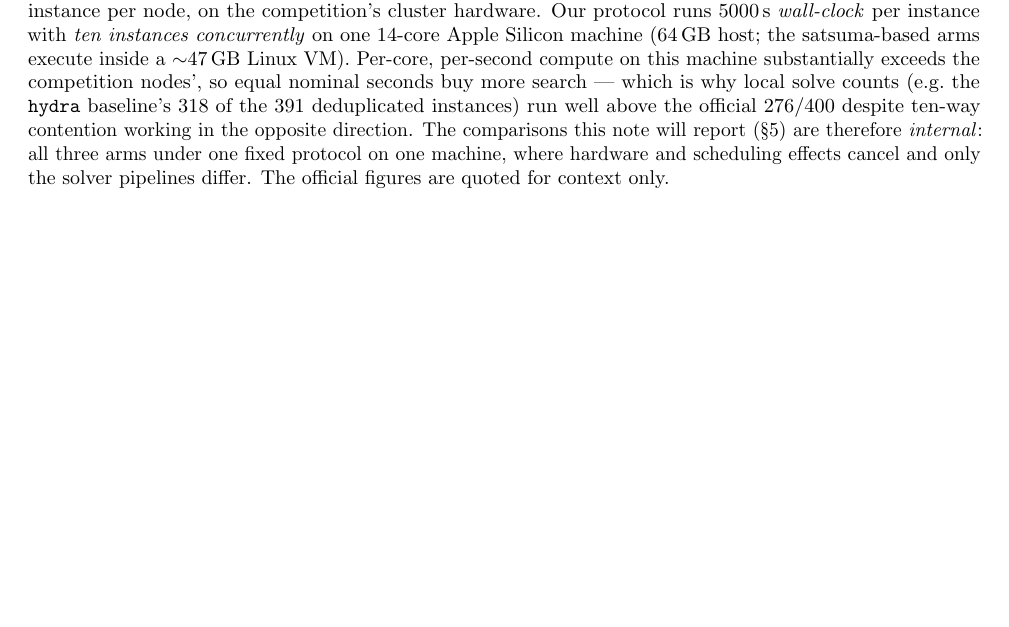
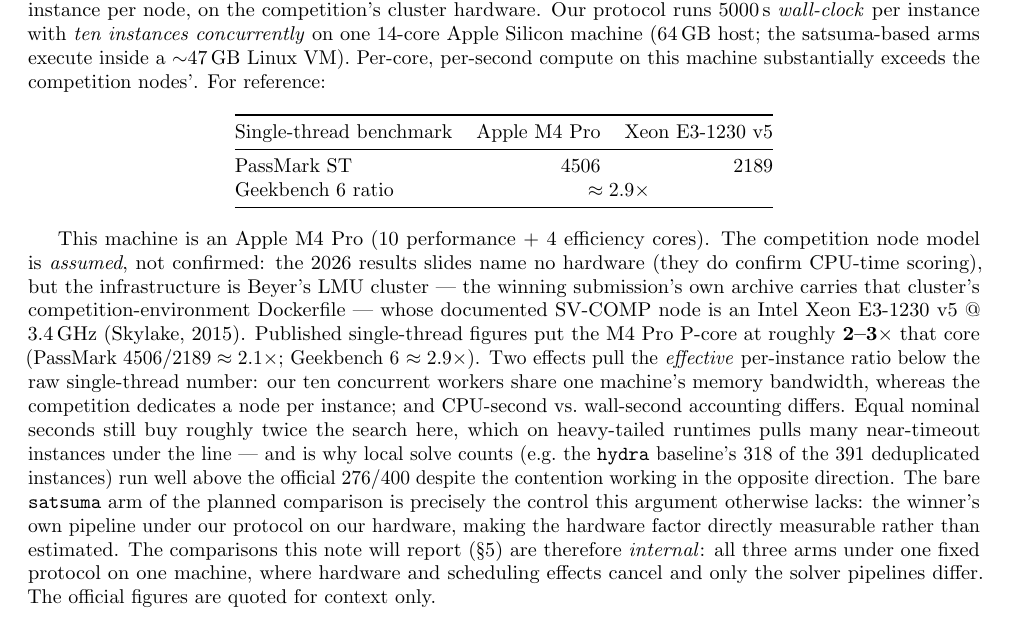
Before and after one commit to gsidebottom/logic, a LaTeX document (doc/hydra_satsuma_solver.tex): part of page 5 of 6, cut so that both start at the same text, the shorter picture padded with empty space. Compiled offline with pdfLaTeX.

Commit message:
doc: solver description — grounded CPU reference numbers in comparability section
Adds the hardware reference table to the benchmark-comparability
section, using the GROUNDED figures from the June retraction commit
(5173232) that replaced the bogus 20x claim: Apple M4 Pro (10P+4E)
vs the assumed competition node Intel Xeon E3-1230 v5 @ 3.4 GHz
(Skylake 2015) — PassMark single-thread 4506 vs 2189 (~2.1x),
Geekbench 6 ~2.9x, stated as "roughly 2-3x per core". Honest hedges
carried over and updated for 2026: the node model is assumed from the
Beyer/LMU SV-COMP infrastructure (the winning submission's archive
carries that cluster's competition-environment Dockerfile; the 2026
slides — fetched and scanned — name no hardware but confirm CPU-time
scoring), and the effective ratio sits below raw single-thread
because ten workers share one machine's memory bandwidth vs a
dedicated node per instance, plus CPU-vs-wall accounting. Notes that
the bare satsuma arm of the three-way is exactly the missing control:
the winner's own pipeline measured on this hardware.

Co-Authored-By: Claude Fable 5 <noreply@anthropic.com>

```diff
--- a/doc/hydra_satsuma_solver.tex
+++ b/doc/hydra_satsuma_solver.tex
@@ -388,11 +388,42 @@ cluster hardware. Our protocol runs 5000\,s \emph{wall-clock} per
 instance with \emph{ten instances concurrently} on one 14-core Apple
 Silicon machine (64\,GB host; the satsuma-based arms execute inside a
 $\sim$47\,GB Linux VM). Per-core, per-second compute on this machine
-substantially exceeds the competition nodes', so equal nominal
-seconds buy more search --- which is why local solve counts (e.g.\
-the \texttt{hydra} baseline's 318 of the 391 deduplicated instances)
-run well above the official 276/400 despite ten-way contention
-working in the opposite direction. The comparisons this note will
+substantially exceeds the competition nodes'. For reference:
+
+\begin{center}
+\begin{tabular}{@{}lrr@{}}
+\toprule
+Single-thread benchmark & Apple M4 Pro & Xeon E3-1230~v5 \\
+\midrule
+PassMark ST & 4506 & 2189 \\
+Geekbench~6 ratio & \multicolumn{2}{c}{$\approx 2.9\times$} \\
+\bottomrule
+\end{tabular}
+\end{center}
+
+This machine is an Apple M4 Pro (10 performance + 4 efficiency
+cores). The competition node model is \emph{assumed}, not confirmed:
+the 2026 results slides name no hardware (they do confirm CPU-time
+scoring), but the infrastructure is Beyer's LMU cluster --- the
+winning submission's own archive carries that cluster's
+competition-environment Dockerfile --- whose documented SV-COMP node
+is an Intel Xeon E3-1230~v5 @ 3.4\,GHz (Skylake, 2015). Published
+single-thread figures put the M4~Pro P-core at roughly
+\textbf{2--3$\times$} that core (PassMark $4506/2189 \approx
+2.1\times$; Geekbench~6 $\approx 2.9\times$). Two effects pull the
+\emph{effective} per-instance ratio below the raw single-thread
+number: our ten concurrent workers share one machine's memory
+bandwidth, whereas the competition dedicates a node per instance; and
+CPU-second vs.\ wall-second accounting differs. Equal nominal seconds
+still buy roughly twice the search here, which on heavy-tailed
+runtimes pulls many near-timeout instances under the line --- and is
+why local solve counts (e.g.\ the \texttt{hydra} baseline's 318 of
+the 391 deduplicated instances) run well above the official 276/400
+despite the contention working in the opposite direction. The bare
+\texttt{satsuma} arm of the planned comparison is precisely the
+control this argument otherwise lacks: the winner's own pipeline
+under our protocol on our hardware, making the hardware factor
+directly measurable rather than estimated. The comparisons this note will
 report (\S\ref{sec:results}) are therefore \emph{internal}: all three
 arms under one fixed protocol on one machine, where hardware and
 scheduling effects cancel and only the solver pipelines differ. The
```
Also changed, not shown: doc/hydra_satsuma_solver.pdf.
